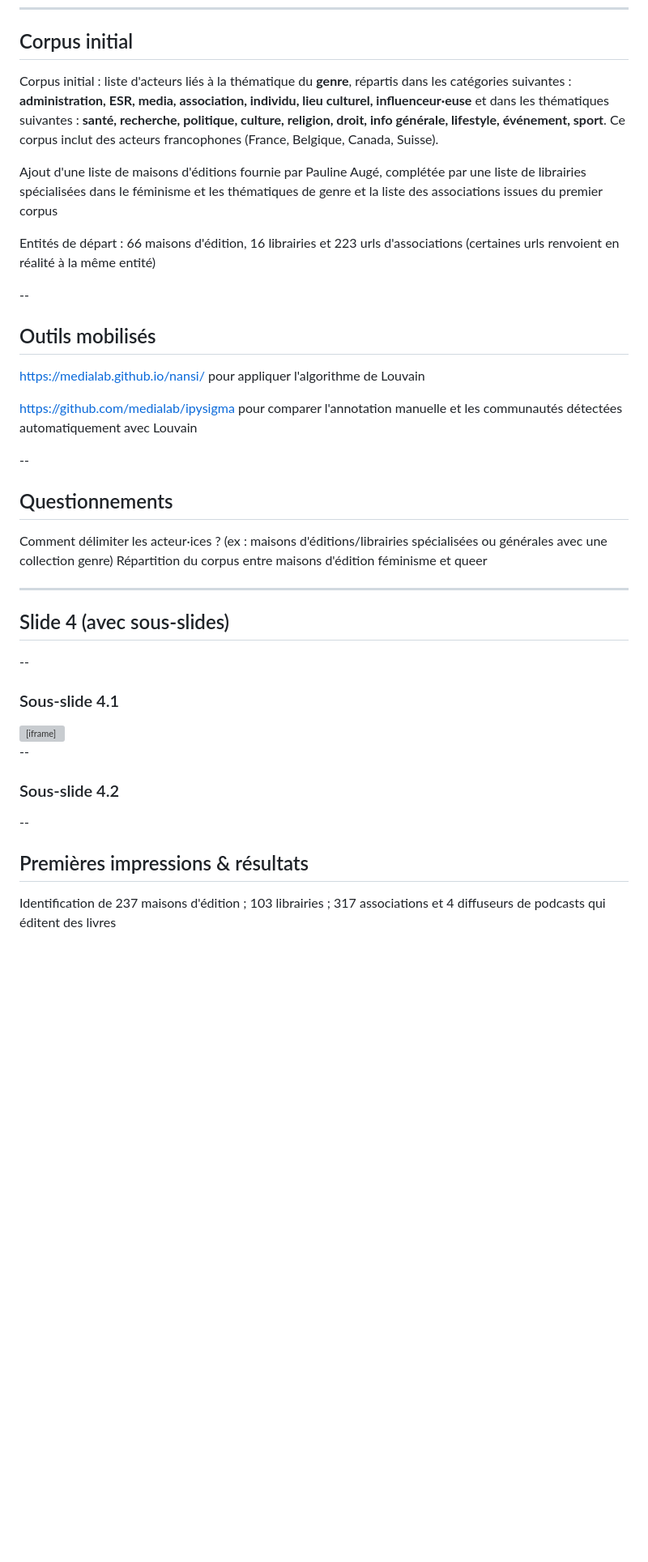
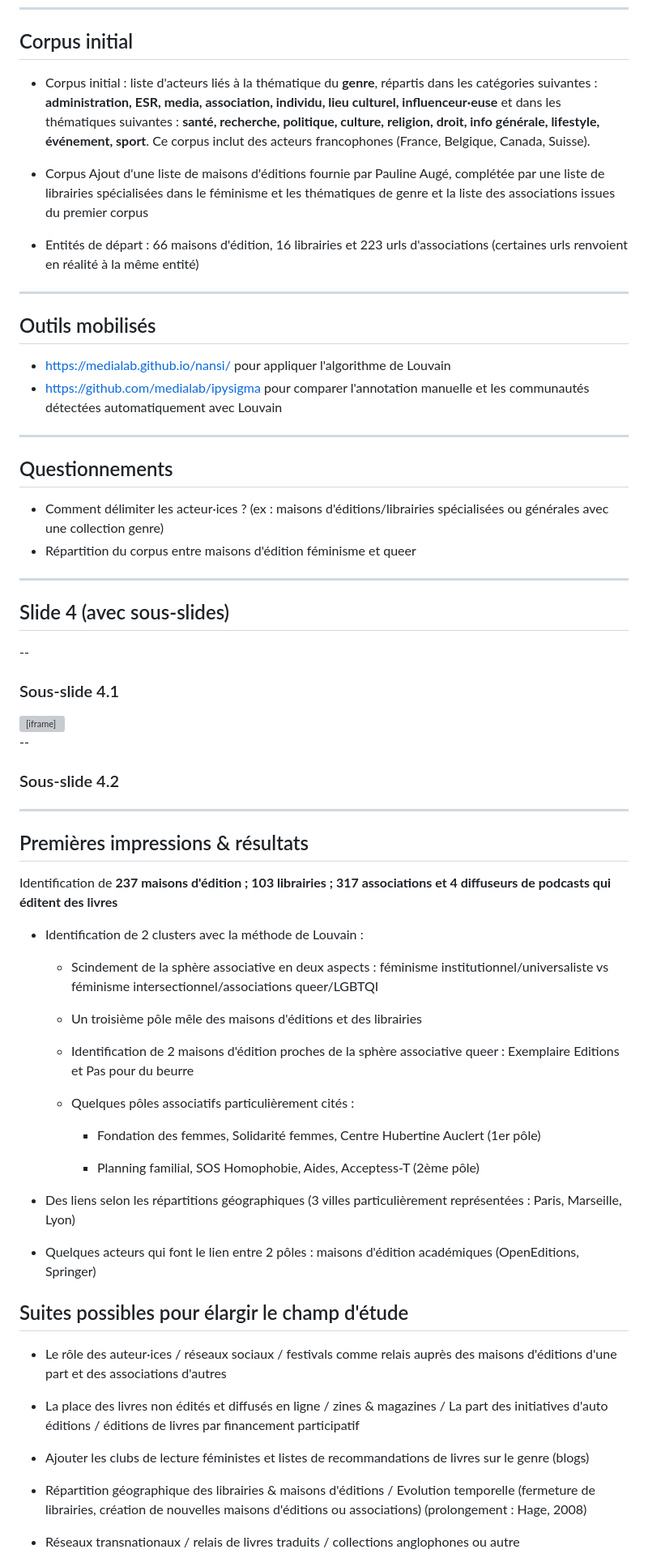
Before and after one commit to medialab/datasprint-genre-et-edition, a Markdown page: slides/slides.md, the part around one of its changes. Shown at 81% size. Drawn GitHub-style; blank space fills up the shorter version; grey boxes are pictures that could not be loaded.

```diff
--- a/slides/slides.md
+++ b/slides/slides.md
@@ -12,23 +12,21 @@ Objectif : agrandir le fonds documentaire "Histoire des femmes et études sur le
 
 ## Corpus initial
 
-Corpus initial : liste d'acteurs liés à la thématique du **genre**, répartis dans les catégories suivantes : **administration, ESR, media, association, individu, lieu culturel, influenceur·euse** et dans les thématiques suivantes : **santé, recherche, politique, culture, religion, droit, info générale, lifestyle, événement, sport**. Ce corpus inclut des acteurs francophones (France, Belgique, Canada, Suisse).
+* Corpus initial : liste d'acteurs liés à la thématique du **genre**, répartis dans les catégories suivantes : **administration, ESR, media, association, individu, lieu culturel, influenceur·euse** et dans les thématiques suivantes : **santé, recherche, politique, culture, religion, droit, info générale, lifestyle, événement, sport**. Ce corpus inclut des acteurs francophones (France, Belgique, Canada, Suisse).
 
-Ajout d'une liste de maisons d'éditions fournie par Pauline Augé, complétée par une liste de librairies spécialisées dans le féminisme et les thématiques de genre et la liste des associations issues du premier corpus
+* Corpus Ajout d'une liste de maisons d'éditions fournie par Pauline Augé, complétée par une liste de librairies spécialisées dans le féminisme et les thématiques de genre et la liste des associations issues du premier corpus
 
-Entités de départ : 66 maisons d'édition, 16 librairies et 223 urls d'associations (certaines urls renvoient en réalité à la même entité)
+* Entités de départ : 66 maisons d'édition, 16 librairies et 223 urls d'associations (certaines urls renvoient en réalité à la même entité)
 
---
+---
 ## Outils mobilisés
+* <https://medialab.github.io/nansi/> pour appliquer l'algorithme de Louvain
+* <https://github.com/medialab/ipysigma> pour comparer l'annotation manuelle et les communautés détectées automatiquement avec Louvain
 
-<https://medialab.github.io/nansi/> pour appliquer l'algorithme de Louvain
-
-<https://github.com/medialab/ipysigma> pour comparer l'annotation manuelle et les communautés détectées automatiquement avec Louvain
-
---
+---
 ## Questionnements
-Comment délimiter les acteur·ices ? (ex : maisons d'éditions/librairies spécialisées ou générales avec une collection genre)
-Répartition du corpus entre maisons d'édition féminisme et queer
+* Comment délimiter les acteur·ices ? (ex : maisons d'éditions/librairies spécialisées ou générales avec une collection genre)
+* Répartition du corpus entre maisons d'édition féminisme et queer
 
 ---
 
@@ -42,8 +40,38 @@ Répartition du corpus entre maisons d'édition féminisme et queer
 --
 ### Sous-slide 4.2
 
---
+---
 ## Premières impressions & résultats
-Identification de 237 maisons d'édition ; 103 librairies ; 317 associations et 4 diffuseurs de podcasts qui éditent des livres
+Identification de **237 maisons d'édition ; 103 librairies ; 317 associations et 4 diffuseurs de podcasts qui éditent des livres**
+
+* Identification de 2 clusters avec la méthode de Louvain :
+
+  * Scindement de la sphère associative en deux aspects : féminisme institutionnel/universaliste vs féminisme intersectionnel/associations queer/LGBTQI
+
+  * Un troisième pôle mêle des maisons d'éditions et des librairies
+
+  * Identification de 2 maisons d'édition proches de la sphère associative queer : Exemplaire Editions et Pas pour du beurre
+
+  * Quelques pôles associatifs particulièrement cités :
+
+    * Fondation des femmes, Solidarité femmes, Centre Hubertine Auclert (1er pôle)
+
+    * Planning familial, SOS Homophobie, Aides, Acceptess-T (2ème pôle)
+
+* Des liens selon les répartitions géographiques (3 villes particulièrement représentées : Paris, Marseille, Lyon)
+
+* Quelques acteurs qui font le lien entre 2 pôles : maisons d'édition académiques (OpenEditions, Springer)
+
+## Suites possibles pour élargir le champ d'étude
+
+* Le rôle des auteur·ices / réseaux sociaux / festivals comme relais auprès des maisons d'éditions d'une part et des associations d'autres
+
+* La place des livres non édités et diffusés en ligne / zines & magazines / La part des initiatives d'auto éditions / éditions de livres par financement participatif
+
+* Ajouter les clubs de lecture féministes et listes de recommandations de livres sur le genre (blogs)
+
+* Répartition géographique des librairies & maisons d'éditions / Evolution temporelle (fermeture de librairies, création de nouvelles maisons d'éditions ou associations) (prolongement : Hage, 2008)
+
+* Réseaux transnationaux / relais de livres traduits / collections anglophones ou autre
 
 
```
Also changed, not shown: other parts of slides/slides.md (+1 -2 lines).
